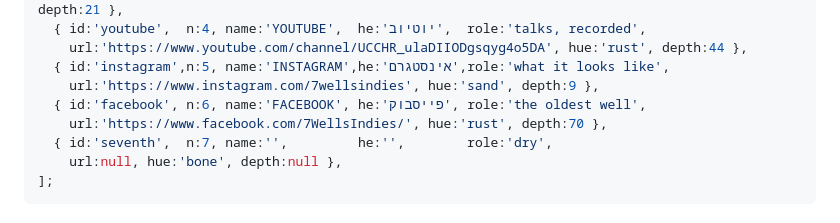
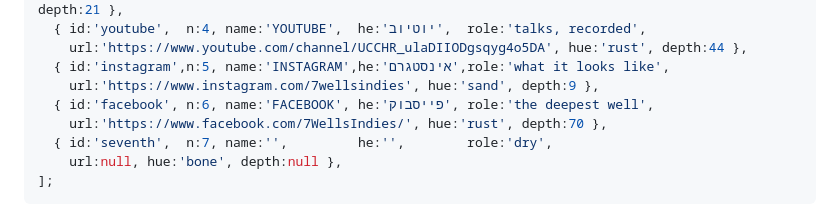
Before and after one commit to hanokhaloni/EyeFor7Wells, a Markdown page: docs/CONTRACT.md, the part around the change. GitHub-like rendering.

```diff
--- a/docs/CONTRACT.md
+++ b/docs/CONTRACT.md
@@ -59,7 +59,7 @@ export const WELLS = [
     url:'https://www.youtube.com/channel/UCCHR_ulaDIIODgsqyg4o5DA', hue:'rust', depth:44 },
   { id:'instagram',n:5, name:'INSTAGRAM',he:'אינסטגרם',role:'what it looks like',
     url:'https://www.instagram.com/7wellsindies', hue:'sand', depth:9 },
-  { id:'facebook', n:6, name:'FACEBOOK', he:'פייסבוק', role:'the oldest well',
+  { id:'facebook', n:6, name:'FACEBOOK', he:'פייסבוק', role:'the deepest well',
     url:'https://www.facebook.com/7WellsIndies/', hue:'rust', depth:70 },
   { id:'seventh',  n:7, name:'',         he:'',        role:'dry',
     url:null, hue:'bone', depth:null },
```
Also changed, not shown: CLAUDE.md (added, +66 -0 lines).
